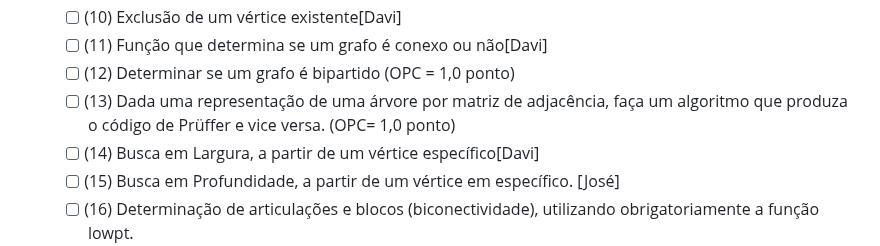
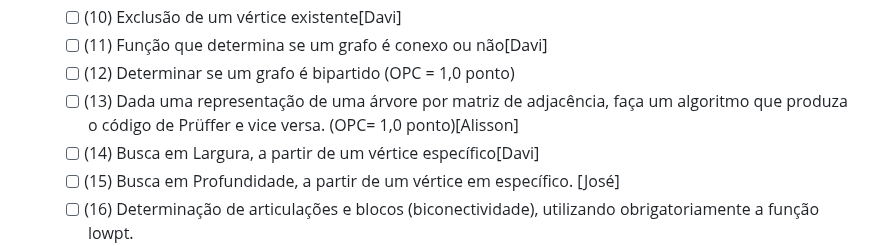
Before and after one commit to beatrizgouveia03/Grafos, a Markdown page: README.md, the part around the change. Drawn GitHub-style.

```diff
--- a/README.md
+++ b/README.md
@@ -29,7 +29,7 @@ O repositório ainda está em desenvolvimento, bem como esse README, e as próxi
     - [ ] (11) Função que determina se um grafo é conexo ou não[Davi]
     - [ ] (12) Determinar se um grafo é bipartido (OPC = 1,0 ponto)
     - [ ] (13) Dada uma representação de uma árvore por matriz de adjacência, faça um algoritmo que
-    produza o código de Prüffer e vice versa. (OPC= 1,0 ponto)
+    produza o código de Prüffer e vice versa. (OPC= 1,0 ponto)[Alisson]
     - [ ] (14) Busca em Largura, a partir de um vértice específico[Davi]
     - [ ] (15) Busca em Profundidade, a partir de um vértice em específico. [José]
     - [ ] (16) Determinação de articulações e blocos (biconectividade), utilizando obrigatoriamente a
```
